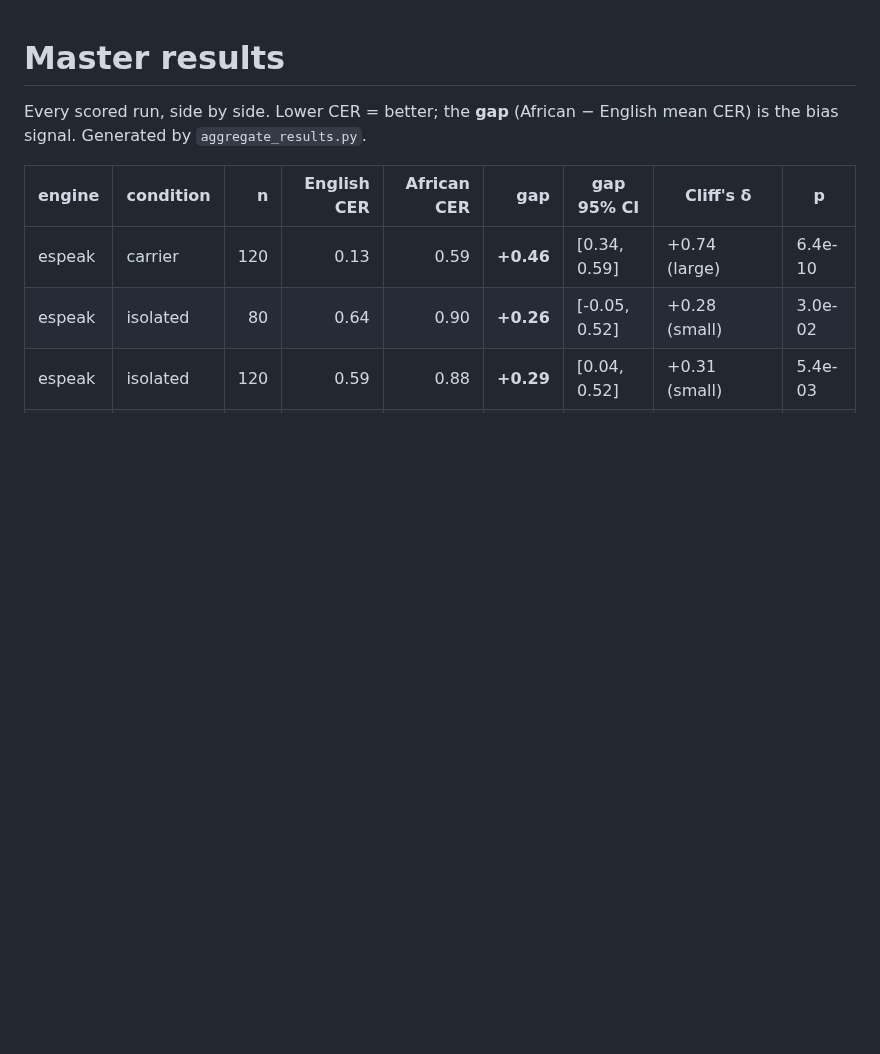
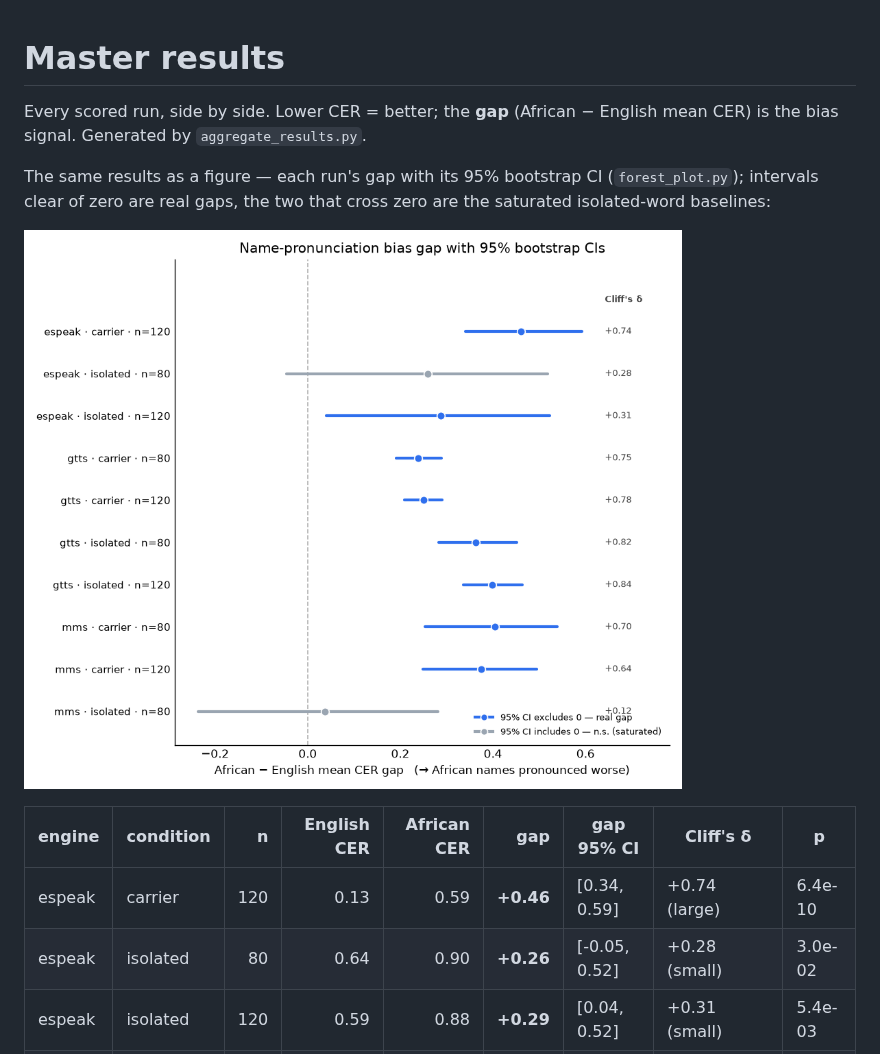
Before and after one commit to amhanesipeace/name-pronunciation-benchmark, a Markdown page: RESULTS.md, the part around the change. Drawn GitHub-style; pictures changed too: docs/forest_plot.png (added); blank space fills up the shorter version.

```diff
--- a/RESULTS.md
+++ b/RESULTS.md
@@ -1,6 +1,10 @@
 # Master results
 
 Every scored run, side by side. Lower CER = better; the **gap** (African − English mean CER) is the bias signal. Generated by `aggregate_results.py`.
+
+The same results as a figure — each run's gap with its 95% bootstrap CI (`forest_plot.py`); intervals clear of zero are real gaps, the two that cross zero are the saturated isolated-word baselines:
+
+![Forest plot of the gap with 95% bootstrap CIs per run](docs/forest_plot.png)
 
 | engine | condition | n | English CER | African CER | gap | gap 95% CI | Cliff's δ | p |
 |--------|-----------|--:|------------:|------------:|----:|-----------|----------|---|
```
Also changed, not shown: PAPER.md (+8 -0 lines), README.md (+8 -0 lines), 4 other files.
